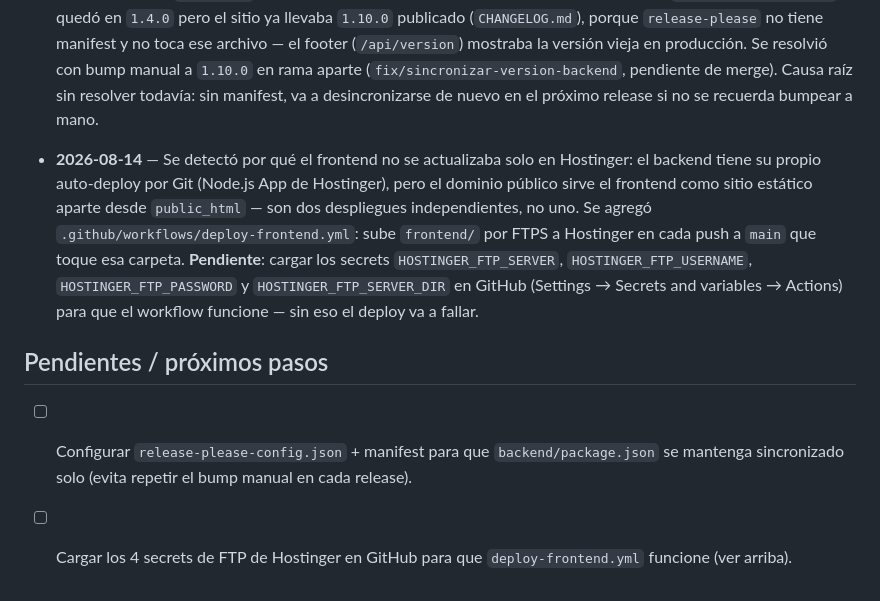
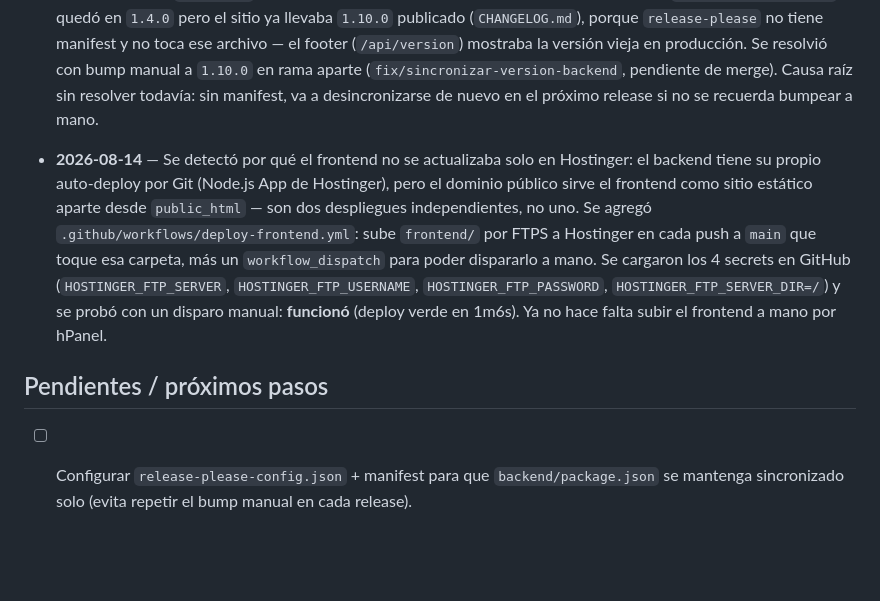
Before and after one commit to Marthinmezaa/cosmos-track, a Markdown page: BITACORA.md, the part around the change. Rendered like a GitHub page; blank space fills up the shorter version.

Commit message:
docs: marcar como resuelto el deploy automatico del frontend

```diff
--- a/BITACORA.md
+++ b/BITACORA.md
@@ -22,9 +22,8 @@ Nunca se commitea directo a `main`. Toda tarea va en su propia rama (`feat/`, `f
 
 - **2026-08-14** — Se creó `CLAUDE.md` (arquitectura) y esta bitácora, en castellano. Se eliminó el viejo `.claude/CLAUDE.md` y `.claude/commands/review.md` (decisión intencional de Marthin al correr `/init`, quería un `CLAUDE.md` nuevo de cero) — la filosofía Gentle AI + Ponytail + Clean Code que tenían quedó consolidada directamente en `CLAUDE.md`, ya no vive en un archivo separado. Se detectó un bug real: `backend/package.json` quedó en `1.4.0` pero el sitio ya llevaba `1.10.0` publicado (`CHANGELOG.md`), porque `release-please` no tiene manifest y no toca ese archivo — el footer (`/api/version`) mostraba la versión vieja en producción. Se resolvió con bump manual a `1.10.0` en rama aparte (`fix/sincronizar-version-backend`, pendiente de merge). Causa raíz sin resolver todavía: sin manifest, va a desincronizarse de nuevo en el próximo release si no se recuerda bumpear a mano.
 
-- **2026-08-14** — Se detectó por qué el frontend no se actualizaba solo en Hostinger: el backend tiene su propio auto-deploy por Git (Node.js App de Hostinger), pero el dominio público sirve el frontend como sitio estático aparte desde `public_html` — son dos despliegues independientes, no uno. Se agregó `.github/workflows/deploy-frontend.yml`: sube `frontend/` por FTPS a Hostinger en cada push a `main` que toque esa carpeta. **Pendiente**: cargar los secrets `HOSTINGER_FTP_SERVER`, `HOSTINGER_FTP_USERNAME`, `HOSTINGER_FTP_PASSWORD` y `HOSTINGER_FTP_SERVER_DIR` en GitHub (Settings → Secrets and variables → Actions) para que el workflow funcione — sin eso el deploy va a fallar.
+- **2026-08-14** — Se detectó por qué el frontend no se actualizaba solo en Hostinger: el backend tiene su propio auto-deploy por Git (Node.js App de Hostinger), pero el dominio público sirve el frontend como sitio estático aparte desde `public_html` — son dos despliegues independientes, no uno. Se agregó `.github/workflows/deploy-frontend.yml`: sube `frontend/` por FTPS a Hostinger en cada push a `main` que toque esa carpeta, más un `workflow_dispatch` para poder dispararlo a mano. Se cargaron los 4 secrets en GitHub (`HOSTINGER_FTP_SERVER`, `HOSTINGER_FTP_USERNAME`, `HOSTINGER_FTP_PASSWORD`, `HOSTINGER_FTP_SERVER_DIR=/`) y se probó con un disparo manual: **funcionó** (deploy verde en 1m6s). Ya no hace falta subir el frontend a mano por hPanel.
 
 ## Pendientes / próximos pasos
 
 - [ ] Configurar `release-please-config.json` + manifest para que `backend/package.json` se mantenga sincronizado solo (evita repetir el bump manual en cada release).
-- [ ] Cargar los 4 secrets de FTP de Hostinger en GitHub para que `deploy-frontend.yml` funcione (ver arriba).
```
